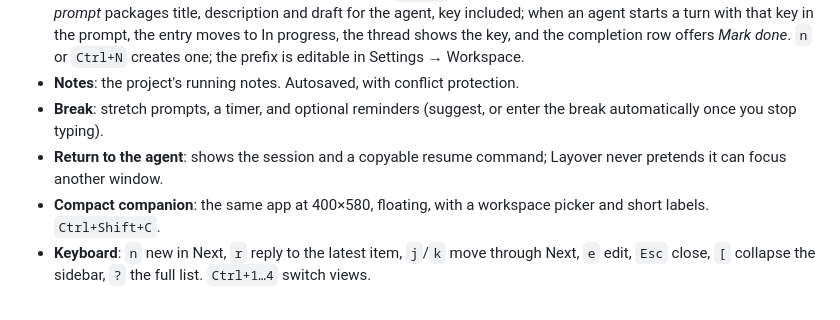
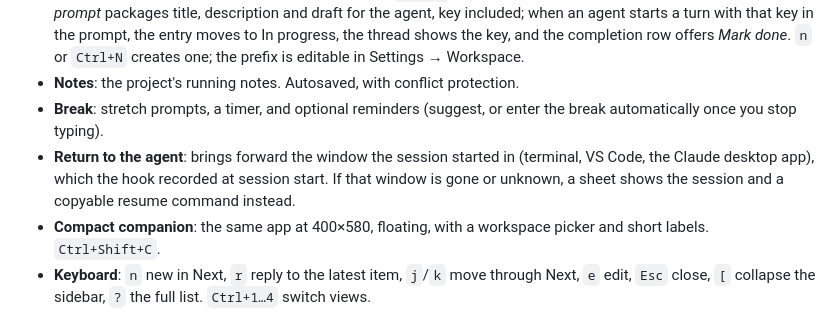
Before and after one commit to amanjaiman/layover, a Markdown page: README.md, the part around the change. Rendered like a GitHub page.

Commit message:
Docs: return-to-window capability

```diff
--- a/README.md
+++ b/README.md
@@ -26,7 +26,7 @@ Uninstall from Windows Settings, or run `Uninstall Layover.exe`. Your data in `%
 - **Next**: what you want to do next, Linear-style underneath but calm on the surface. Groups: In progress, Up next, Someday, Done, Dropped. Each entry has a key like `LAY-12`, a priority, a description, and a **prompt draft**. *Copy prompt* packages title, description and draft for the agent, key included; when an agent starts a turn with that key in the prompt, the entry moves to In progress, the thread shows the key, and the completion row offers *Mark done*. `n` or `Ctrl+N` creates one; the prefix is editable in Settings → Workspace.
 - **Notes**: the project's running notes. Autosaved, with conflict protection.
 - **Break**: stretch prompts, a timer, and optional reminders (suggest, or enter the break automatically once you stop typing).
-- **Return to the agent**: shows the session and a copyable resume command; Layover never pretends it can focus another window.
+- **Return to the agent**: brings forward the window the session started in (terminal, VS Code, the Claude desktop app), which the hook recorded at session start. If that window is gone or unknown, a sheet shows the session and a copyable resume command instead.
 - **Compact companion**: the same app at 400×580, floating, with a workspace picker and short labels. `Ctrl+Shift+C`.
 - **Keyboard**: `n` new in Next, `r` reply to the latest item, `j`/`k` move through Next, `e` edit, `Esc` close, `[` collapse the sidebar, `?` the full list. `Ctrl+1…4` switch views.
 
```
Also changed, not shown: docs/CAPABILITIES.md (+1 -1 lines).
